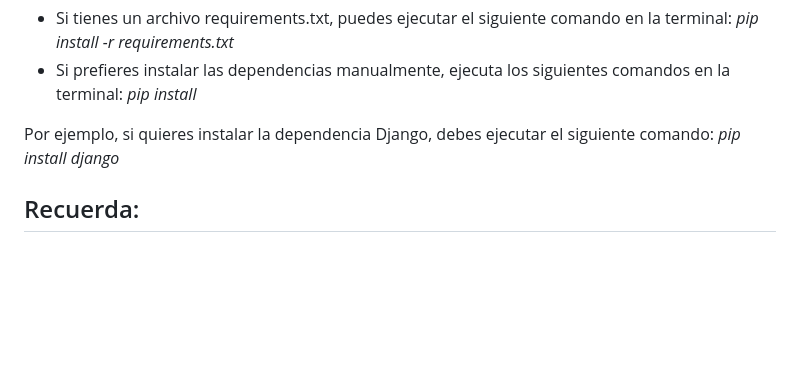
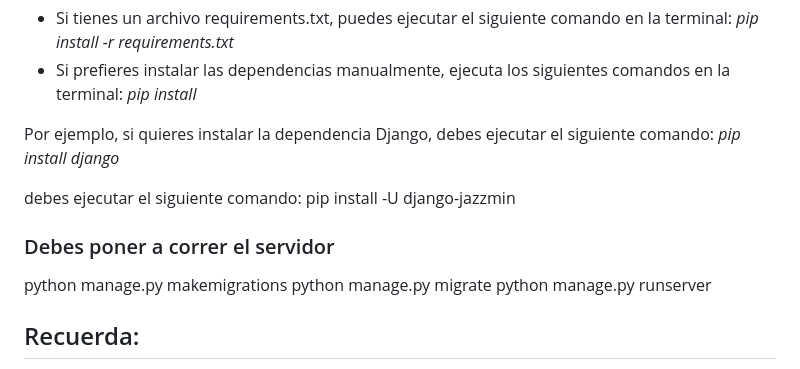
Before and after one commit to programateacademy/CDJ, a Markdown page: README.md, the part around the change. Rendered like a GitHub page; blank space fills up the shorter version.

Commit message:
Actualizando el README para poder corrr el servidor

```diff
--- a/README.md
+++ b/README.md
@@ -43,6 +43,13 @@ Este proyecto fue desarrollado en *Django* ya que es un framework web de alto ni
 
 Por ejemplo, si quieres instalar la dependencia Django, debes ejecutar el siguiente comando: *pip install django*
 
+debes ejecutar el siguiente comando: pip install -U django-jazzmin
+
+### Debes poner a correr el servidor
+python manage.py makemigrations
+python manage.py migrate
+python manage.py runserver
+
 ## Recuerda:
 
 Es importante verificar que tu entorno virtual esté activado antes de instalar las dependencias. Si necesitas más información o ayuda, puedes consultar la documentación de pip o buscar recursos adicionales en línea.
```
